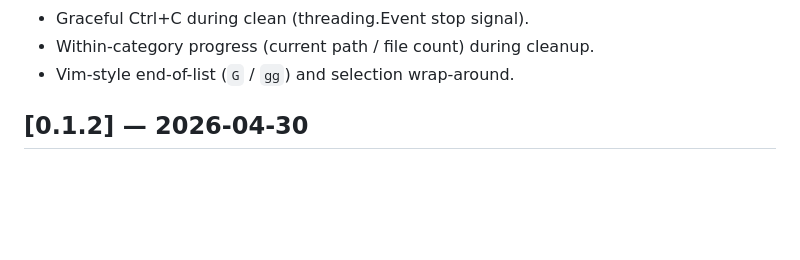
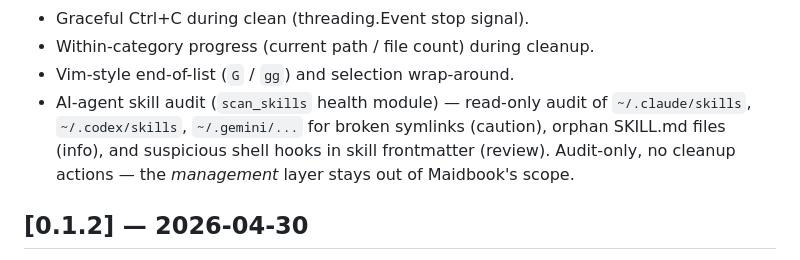
Before and after one commit to Learn57130/Maidbook, a Markdown page: CHANGELOG.md, the part around the change. Drawn GitHub-style; blank space fills up the shorter version.

```diff
--- a/CHANGELOG.md
+++ b/CHANGELOG.md
@@ -24,6 +24,11 @@ All notable changes to Maidbook. Format loosely follows
 - Graceful Ctrl+C during clean (threading.Event stop signal).
 - Within-category progress (current path / file count) during cleanup.
 - Vim-style end-of-list (`G` / `gg`) and selection wrap-around.
+- AI-agent skill audit (`scan_skills` health module) — read-only audit of
+  `~/.claude/skills`, `~/.codex/skills`, `~/.gemini/...` for broken
+  symlinks (caution), orphan SKILL.md files (info), and suspicious shell
+  hooks in skill frontmatter (review). Audit-only, no cleanup actions —
+  the *management* layer stays out of Maidbook's scope.
 
 ## [0.1.2] — 2026-04-30
 
```
Also changed, not shown: README.md (+5 -0 lines).
